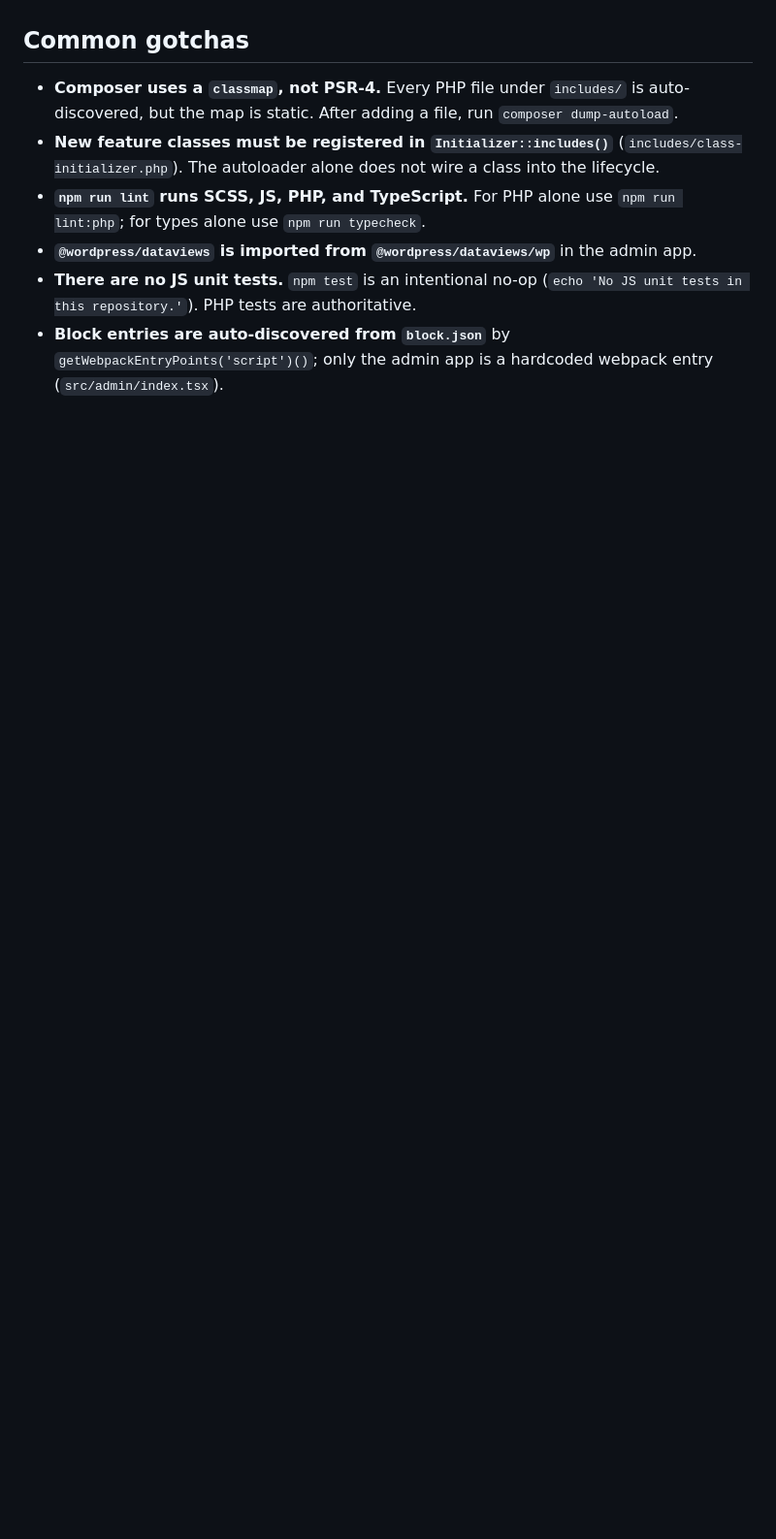
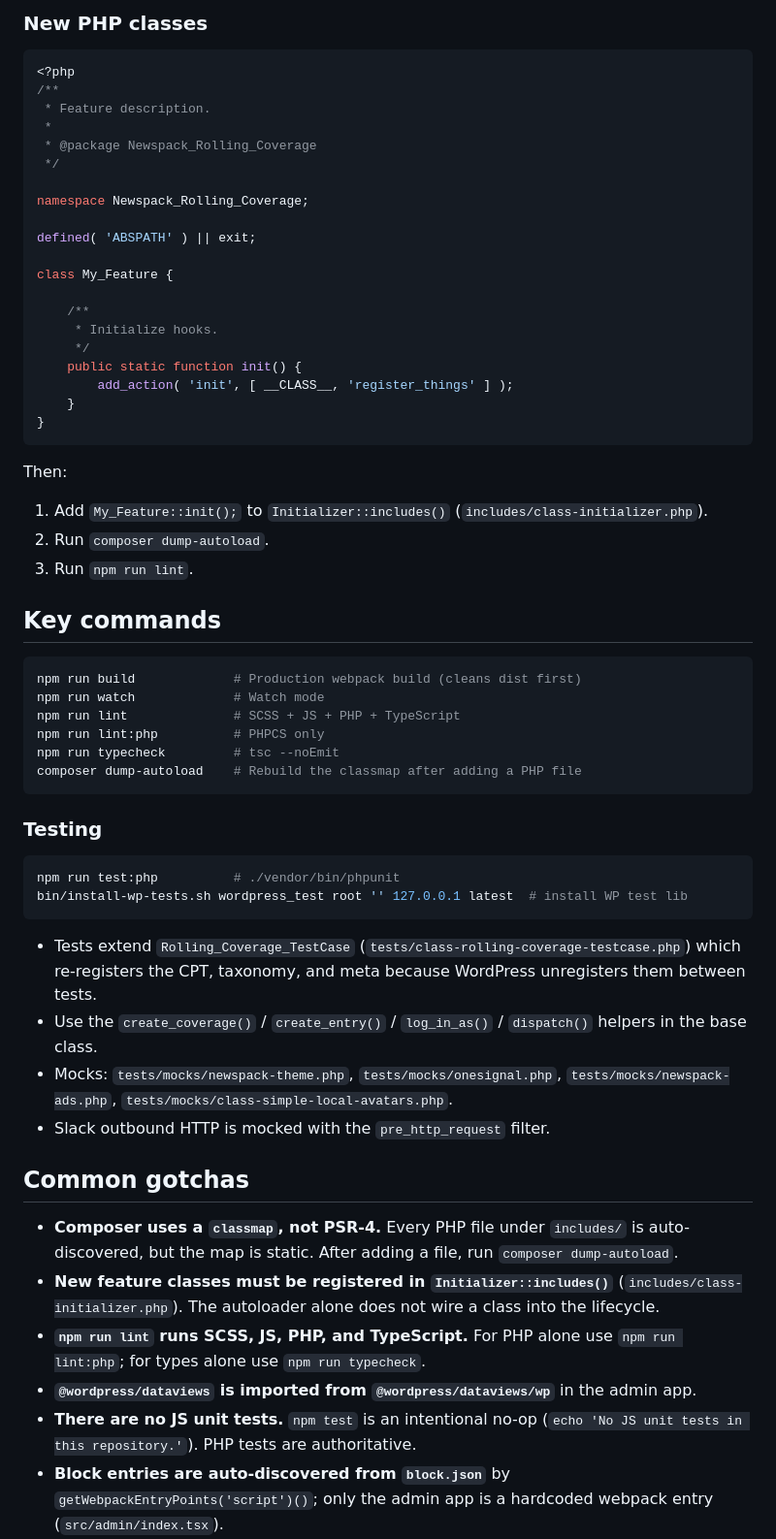
Before and after one commit to Automattic/newspack-rolling-coverage, a Markdown page: AGENTS.md, the part around one of its changes. Shown at 97% size. Drawn GitHub-style; blank space fills up the shorter version.

````diff
--- a/AGENTS.md
+++ b/AGENTS.md
@@ -20,3 +74,61 @@ end-user feature overview.
+### New PHP classes
+
+```php
+<?php
+/**
+ * Feature description.
+ *
+ * @package Newspack_Rolling_Coverage
+ */
+
+namespace Newspack_Rolling_Coverage;
+
+defined( 'ABSPATH' ) || exit;
+
+class My_Feature {
+
+	/**
+	 * Initialize hooks.
+	 */
+	public static function init() {
+		add_action( 'init', [ __CLASS__, 'register_things' ] );
+	}
+}
+```
+
+Then:
+
+1. Add `My_Feature::init();` to `Initializer::includes()`
+   (`includes/class-initializer.php`).
+2. Run `composer dump-autoload`.
+3. Run `npm run lint`.
+
+## Key commands
+
+```bash
+npm run build             # Production webpack build (cleans dist first)
+npm run watch             # Watch mode
+npm run lint              # SCSS + JS + PHP + TypeScript
+npm run lint:php          # PHPCS only
+npm run typecheck         # tsc --noEmit
+composer dump-autoload    # Rebuild the classmap after adding a PHP file
+```
+
+### Testing
+
+```bash
+npm run test:php          # ./vendor/bin/phpunit
+bin/install-wp-tests.sh wordpress_test root '' 127.0.0.1 latest  # install WP test lib
+```
+
+- Tests extend `Rolling_Coverage_TestCase` (`tests/class-rolling-coverage-testcase.php`)
+  which re-registers the CPT, taxonomy, and meta because WordPress unregisters
+  them between tests.
+- Use the `create_coverage()` / `create_entry()` / `log_in_as()` / `dispatch()`
+  helpers in the base class.
+- Mocks: `tests/mocks/newspack-theme.php`, `tests/mocks/onesignal.php`,
+  `tests/mocks/newspack-ads.php`, `tests/mocks/class-simple-local-avatars.php`.
+- Slack outbound HTTP is mocked with the `pre_http_request` filter.
 
 ## Common gotchas
 
````
Also changed, not shown: other parts of AGENTS.md (+62 -80 lines), .github/copilot-instructions.md (added, +1 -0 lines).
